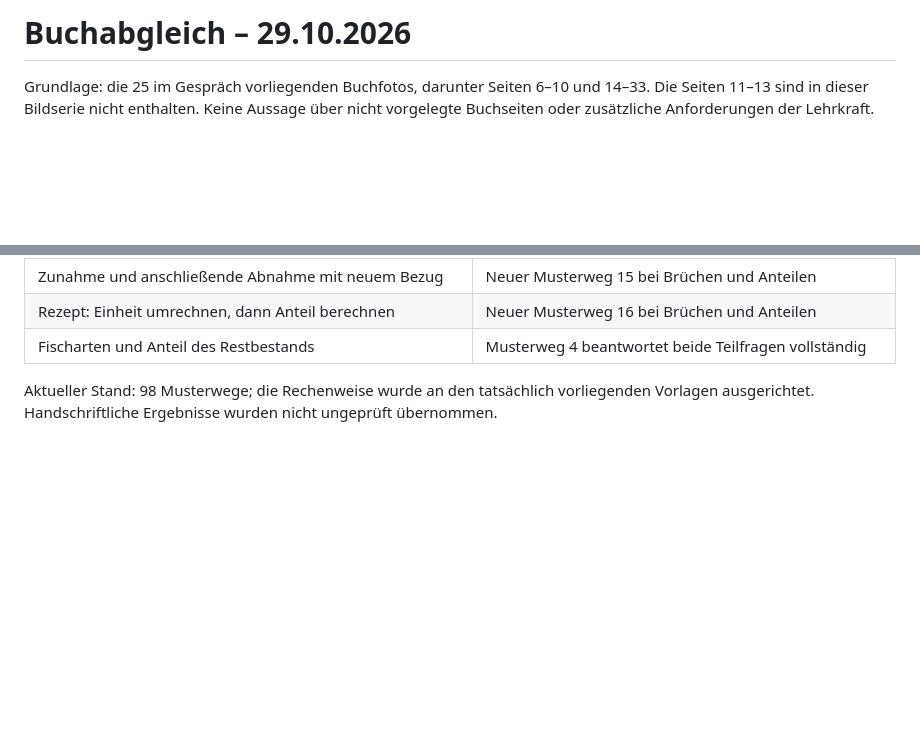
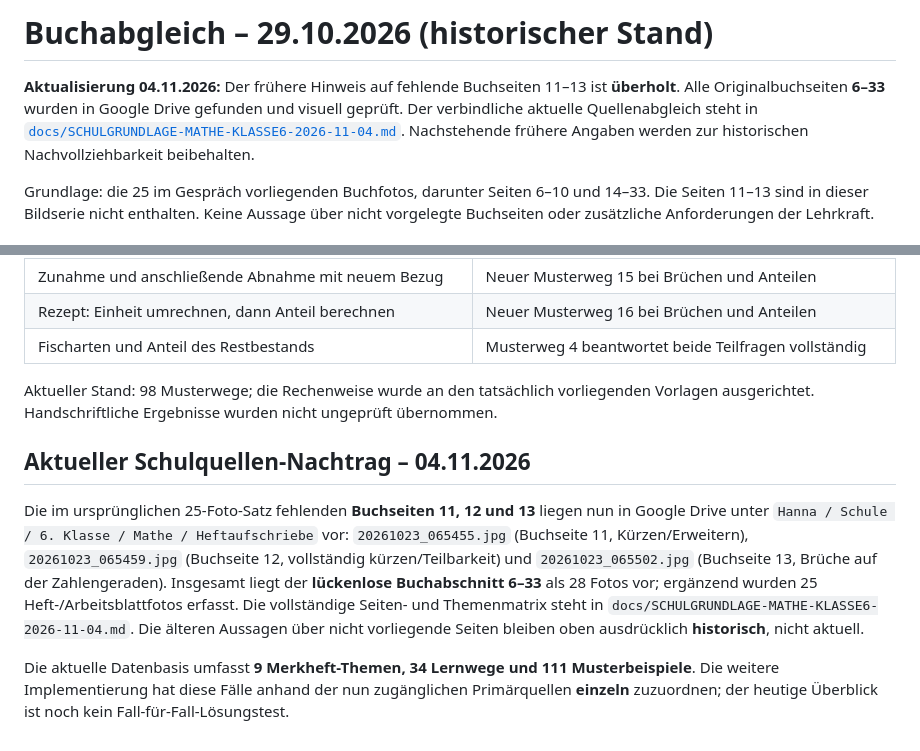
Before and after one commit to gabikloos13-afk/Mathe-Merkheft, a Markdown page: buchabgleich.md, 2 parts joined by grey strips. Drawn GitHub-style; blank space fills up the shorter version.

Commit message:
Buchabgleich: historischen Lückenhinweis 11–13 mit nachgewiesenem Schulquellenstand auflösen

```diff
--- a/buchabgleich.md
+++ b/buchabgleich.md
@@ -1,4 +1,6 @@
-# Buchabgleich – 29.10.2026
+# Buchabgleich – 29.10.2026 (historischer Stand)
+
+**Aktualisierung 04.11.2026:** Der frühere Hinweis auf fehlende Buchseiten 11–13 ist **überholt**. Alle Originalbuchseiten **6–33** wurden in Google Drive gefunden und visuell geprüft. Der verbindliche aktuelle Quellenabgleich steht in [`docs/SCHULGRUNDLAGE-MATHE-KLASSE6-2026-11-04.md`](docs/SCHULGRUNDLAGE-MATHE-KLASSE6-2026-11-04.md). Nachstehende frühere Angaben werden zur historischen Nachvollziehbarkeit beibehalten.
 
 Grundlage: die 25 im Gespräch vorliegenden Buchfotos, darunter Seiten 6–10 und 14–33. Die Seiten 11–13 sind in dieser Bildserie nicht enthalten. Keine Aussage über nicht vorgelegte Buchseiten oder zusätzliche Anforderungen der Lehrkraft.
 
@@ -69,3 +71,9 @@ Die nun vorgelegten handschriftlichen Unterrichtsnotizen und ausgefüllten Arbei
 | Fischarten und Anteil des Restbestands | Musterweg 4 beantwortet beide Teilfragen vollständig |
 
 Aktueller Stand: 98 Musterwege; die Rechenweise wurde an den tatsächlich vorliegenden Vorlagen ausgerichtet. Handschriftliche Ergebnisse wurden nicht ungeprüft übernommen.
+
+## Aktueller Schulquellen-Nachtrag – 04.11.2026
+
+Die im ursprünglichen 25-Foto-Satz fehlenden **Buchseiten 11, 12 und 13** liegen nun in Google Drive unter `Hanna / Schule / 6. Klasse / Mathe / Heftaufschriebe` vor: `20261023_065455.jpg` (Buchseite 11, Kürzen/Erweitern), `20261023_065459.jpg` (Buchseite 12, vollständig kürzen/Teilbarkeit) und `20261023_065502.jpg` (Buchseite 13, Brüche auf der Zahlengeraden). Insgesamt liegt der **lückenlose Buchabschnitt 6–33** als 28 Fotos vor; ergänzend wurden 25 Heft-/Arbeitsblattfotos erfasst. Die vollständige Seiten- und Themenmatrix steht in `docs/SCHULGRUNDLAGE-MATHE-KLASSE6-2026-11-04.md`. Die älteren Aussagen über nicht vorliegende Seiten bleiben oben ausdrücklich **historisch**, nicht aktuell.
+
+Die aktuelle Datenbasis umfasst **9 Merkheft-Themen, 34 Lernwege und 111 Musterbeispiele**. Die weitere Implementierung hat diese Fälle anhand der nun zugänglichen Primärquellen **einzeln** zuzuordnen; der heutige Überblick ist noch kein Fall-für-Fall-Lösungstest.
```
